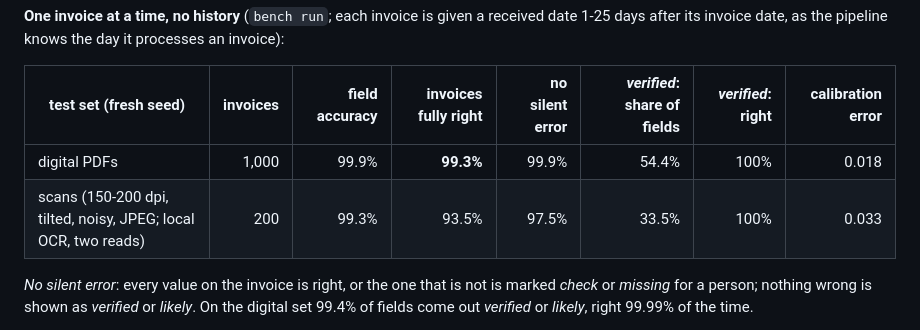
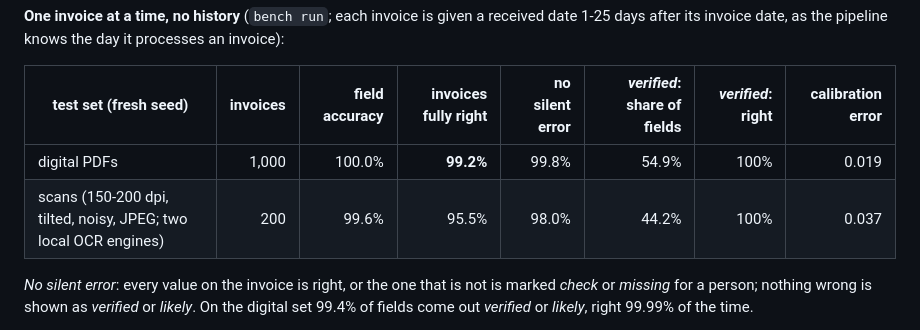
Before and after one commit to MNabikhel/AP_Processer, a Markdown page: docs/CAPTURE_DESIGN.md, the part around the change. Drawn GitHub-style.

Commit message:
Capture design: final fresh-seed results (digital seed 111, scans seed 39)
Co-Authored-By: Claude Opus 5.5 <noreply@anthropic.com>
Claude-Session: https://claude.ai/code/session_01KmznnM6Uni5SXM6Jaqdi3e

```diff
--- a/docs/CAPTURE_DESIGN.md
+++ b/docs/CAPTURE_DESIGN.md
@@ -174,8 +174,8 @@ after its invoice date, as the pipeline knows the day it processes an invoice):
 
 | test set (fresh seed) | invoices | field accuracy | invoices fully right | no silent error | *verified*: share of fields | *verified*: right | calibration error |
 |---|---:|---:|---:|---:|---:|---:|---:|
-| digital PDFs | 1,000 | 99.9% | **99.3%** | 99.9% | 54.4% | 100% | 0.018 |
-| scans (150-200 dpi, tilted, noisy, JPEG; local OCR, two reads) | 200 | 99.3% | 93.5% | 97.5% | 33.5% | 100% | 0.033 |
+| digital PDFs | 1,000 | 100.0% | **99.2%** | 99.8% | 54.9% | 100% | 0.019 |
+| scans (150-200 dpi, tilted, noisy, JPEG; two local OCR engines) | 200 | 99.6% | 95.5% | 98.0% | 44.2% | 100% | 0.037 |
 
 *No silent error*: every value on the invoice is right, or the one that is not is marked *check* or
 *missing* for a person; nothing wrong is shown as *verified* or *likely*. On the digital set 99.4%
```
